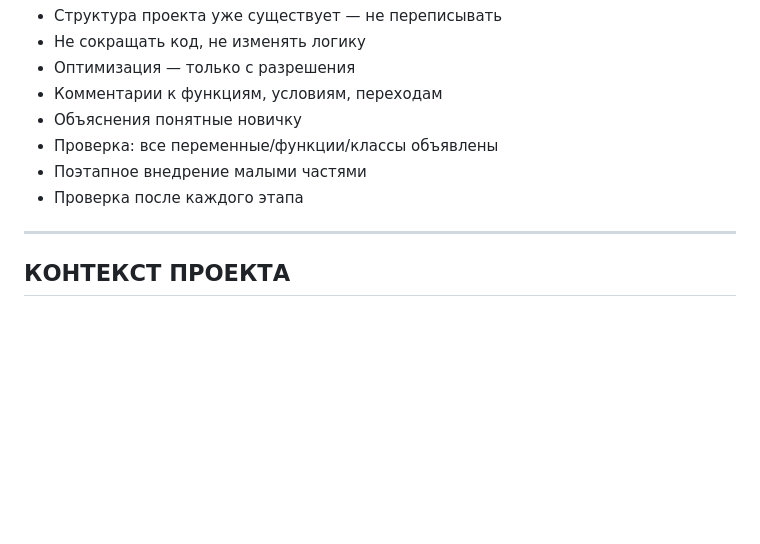
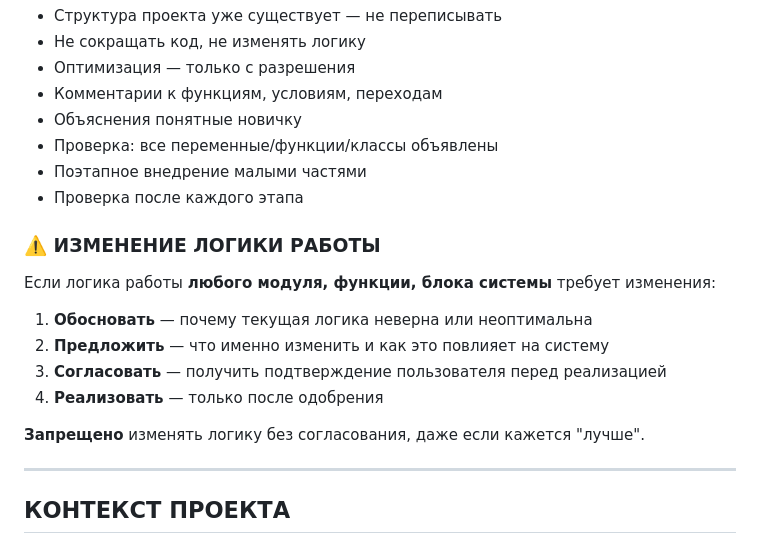
Before and after one commit to Vlad-alco/BuhloWar, a Markdown page: AI_RULES.md, the part around the change. Drawn GitHub-style; blank space fills up the shorter version.

Commit message:
[Docs] Добавлено правило согласования изменений логики
При изменении логики любого модуля/функции необходимо:
1. Обосновать — почему текущая логика неверна
2. Предложить — что изменить
3. Согласовать — получить подтверждение
4. Реализовать — только после одобрения

```diff
--- a/AI_RULES.md
+++ b/AI_RULES.md
@@ -34,6 +34,17 @@
 - Проверка: все переменные/функции/классы объявлены
 - Поэтапное внедрение малыми частями
 - Проверка после каждого этапа
+
+### ⚠️ ИЗМЕНЕНИЕ ЛОГИКИ РАБОТЫ
+
+Если логика работы **любого модуля, функции, блока системы** требует изменения:
+
+1. **Обосновать** — почему текущая логика неверна или неоптимальна
+2. **Предложить** — что именно изменить и как это повлияет на систему
+3. **Согласовать** — получить подтверждение пользователя перед реализацией
+4. **Реализовать** — только после одобрения
+
+**Запрещено** изменять логику без согласования, даже если кажется "лучше".
 
 ---
 
```
